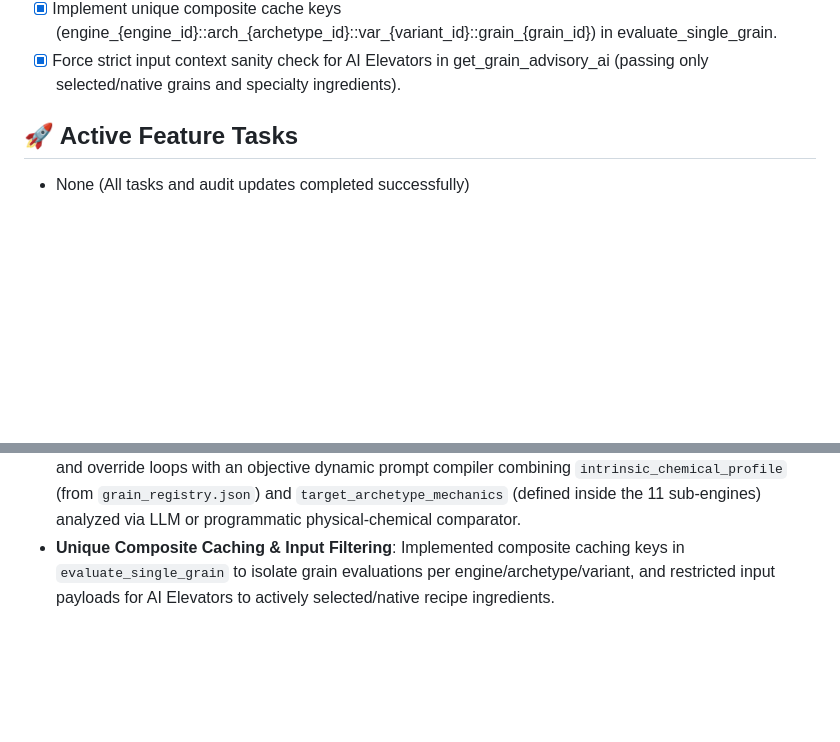
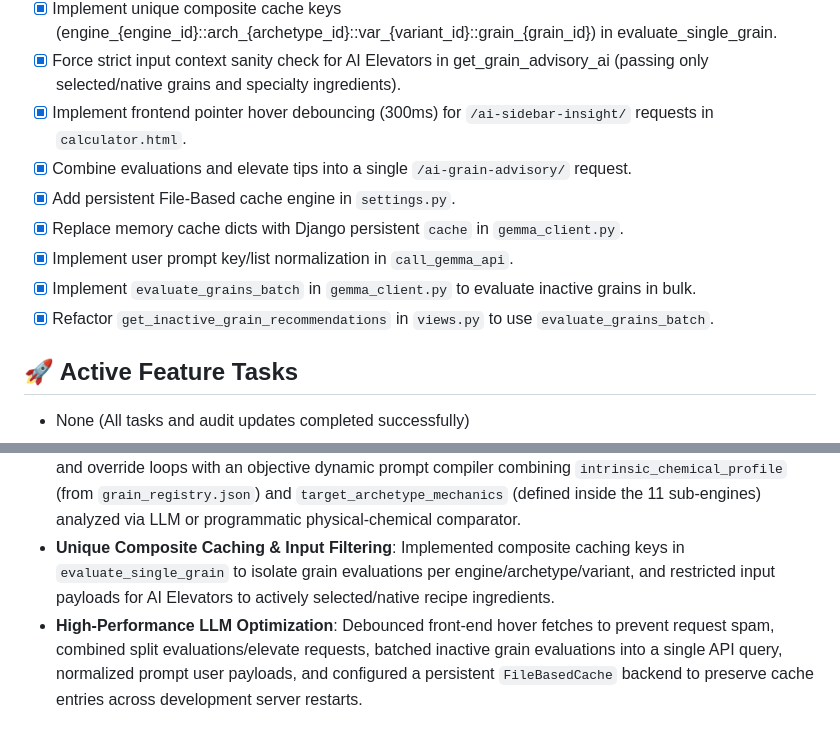
Before and after one commit to castertr0y357/GrainLab, a Markdown page: status.md, 2 parts joined by grey strips. Rendered like a GitHub page; blank space fills up the shorter version.

Commit message:
Update status.md tracker with optimization tasks

```diff
--- a/status.md
+++ b/status.md
@@ -129,6 +129,13 @@
 - [x] Force explicit real-time dynamic binding of archetype mechanics read directly from sub-engine files.
 - [x] Implement unique composite cache keys (engine_{engine_id}::arch_{archetype_id}::var_{variant_id}::grain_{grain_id}) in evaluate_single_grain.
 - [x] Force strict input context sanity check for AI Elevators in get_grain_advisory_ai (passing only selected/native grains and specialty ingredients).
+- [x] Implement frontend pointer hover debouncing (300ms) for `/ai-sidebar-insight/` requests in `calculator.html`.
+- [x] Combine evaluations and elevate tips into a single `/ai-grain-advisory/` request.
+- [x] Add persistent File-Based cache engine in `settings.py`.
+- [x] Replace memory cache dicts with Django persistent `cache` in `gemma_client.py`.
+- [x] Implement user prompt key/list normalization in `call_gemma_api`.
+- [x] Implement `evaluate_grains_batch` in `gemma_client.py` to evaluate inactive grains in bulk.
+- [x] Refactor `get_inactive_grain_recommendations` in `views.py` to use `evaluate_grains_batch`.
 
 ## 🚀 Active Feature Tasks
 - None (All tasks and audit updates completed successfully)
@@ -145,3 +152,4 @@
 - Separated AI operations from local algorithmic rules: when AI is enabled, the backend bypasses all programmatic heuristics, hides the factual science profiles, and displays LLM-sourced recommendations and Ways to Elevate suggestions.
 - **Pure Polymorphic Relational Evaluation Matrix**: Replaced all hardcoded culinary grain exception logic and override loops with an objective dynamic prompt compiler combining `intrinsic_chemical_profile` (from `grain_registry.json`) and `target_archetype_mechanics` (defined inside the 11 sub-engines) analyzed via LLM or programmatic physical-chemical comparator.
 - **Unique Composite Caching & Input Filtering**: Implemented composite caching keys in `evaluate_single_grain` to isolate grain evaluations per engine/archetype/variant, and restricted input payloads for AI Elevators to actively selected/native recipe ingredients.
+- **High-Performance LLM Optimization**: Debounced front-end hover fetches to prevent request spam, combined split evaluations/elevate requests, batched inactive grain evaluations into a single API query, normalized prompt user payloads, and configured a persistent `FileBasedCache` backend to preserve cache entries across development server restarts.
```
